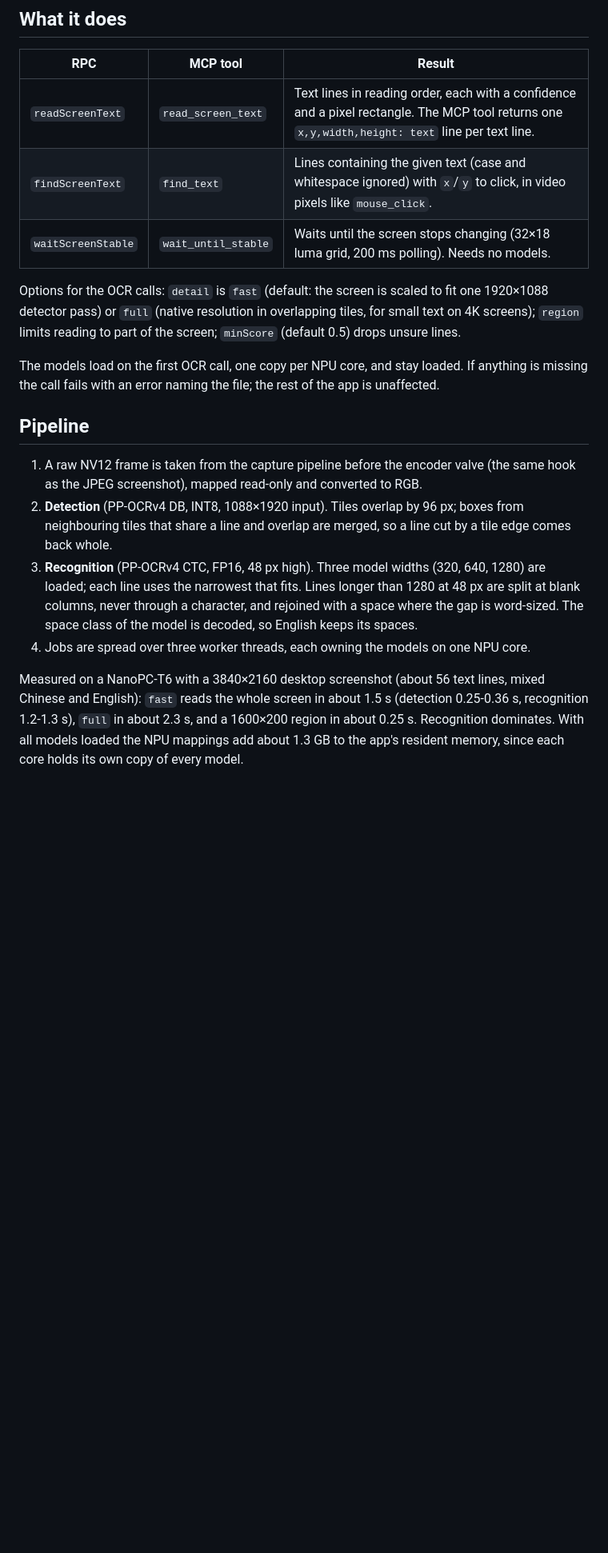
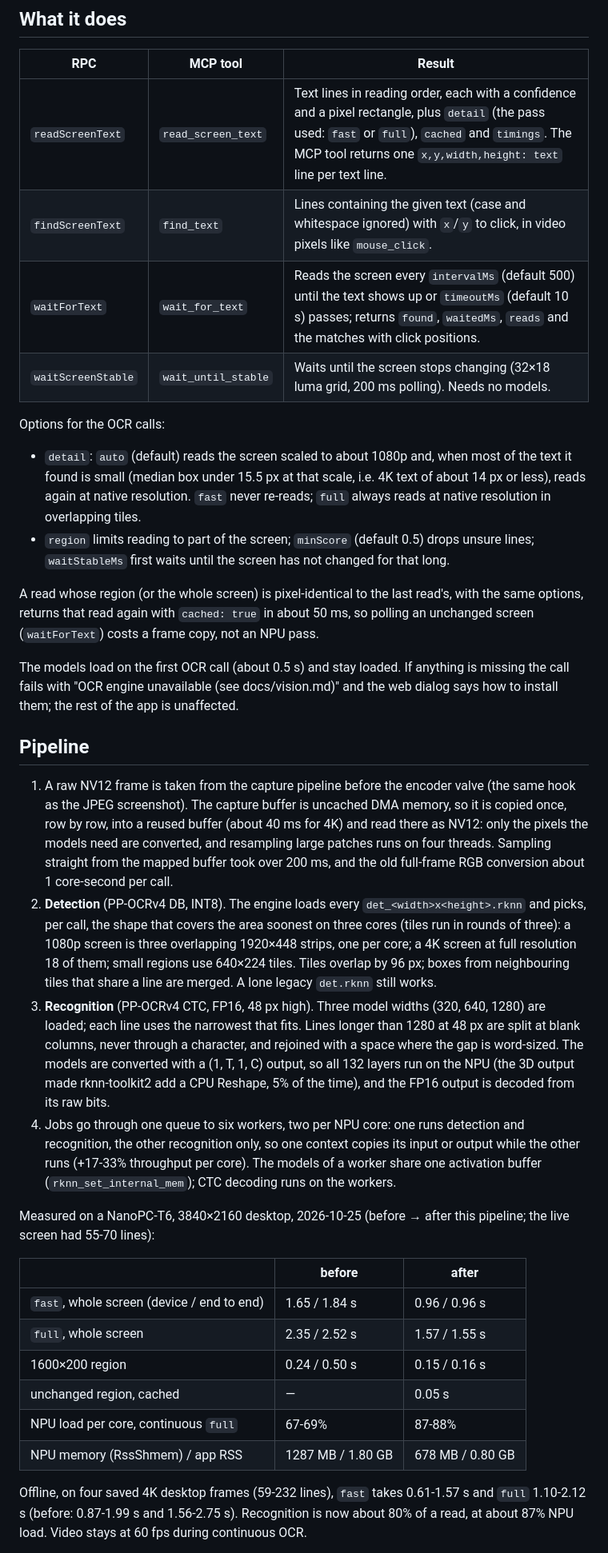
Before and after one commit to Rust-KVM/rustkvm, a Markdown page: docs/vision.md, the part around one of its changes. Shown at 80% size. GitHub-like rendering; blank space fills up the shorter version.

Commit message:
docs(vision): pipeline, options and before/after measurements
Co-Authored-By: Claude Opus 5.5 <noreply@anthropic.com>
Claude-Session: https://claude.ai/code/session_015FnyGSGqsE1zzFqN53Yb9u

```diff
--- a/docs/vision.md
+++ b/docs/vision.md
@@ -9,38 +9,75 @@ app process.
 
 | RPC | MCP tool | Result |
 | --- | --- | --- |
-| `readScreenText` | `read_screen_text` | Text lines in reading order, each with a confidence and a pixel rectangle. The MCP tool returns one `x,y,width,height: text` line per text line. |
+| `readScreenText` | `read_screen_text` | Text lines in reading order, each with a confidence and a pixel rectangle, plus `detail` (the pass used: `fast` or `full`), `cached` and `timings`. The MCP tool returns one `x,y,width,height: text` line per text line. |
 | `findScreenText` | `find_text` | Lines containing the given text (case and whitespace ignored) with `x`/`y` to click, in video pixels like `mouse_click`. |
+| `waitForText` | `wait_for_text` | Reads the screen every `intervalMs` (default 500) until the text shows up or `timeoutMs` (default 10 s) passes; returns `found`, `waitedMs`, `reads` and the matches with click positions. |
 | `waitScreenStable` | `wait_until_stable` | Waits until the screen stops changing (32×18 luma grid, 200 ms polling). Needs no models. |
 
-Options for the OCR calls: `detail` is `fast` (default: the screen is scaled
-to fit one 1920×1088 detector pass) or `full` (native resolution in
-overlapping tiles, for small text on 4K screens); `region` limits reading to
-part of the screen; `minScore` (default 0.5) drops unsure lines.
+Options for the OCR calls:
 
-The models load on the first OCR call, one copy per NPU core, and stay
-loaded. If anything is missing the call fails with an error naming the file;
-the rest of the app is unaffected.
+- `detail`: `auto` (default) reads the screen scaled to about 1080p and, when
+  most of the text it found is small (median box under 15.5 px at that
+  scale, i.e. 4K text of about 14 px or less), reads again at native
+  resolution. `fast` never re-reads; `full` always reads at native
+  resolution in overlapping tiles.
+- `region` limits reading to part of the screen; `minScore` (default 0.5)
+  drops unsure lines; `waitStableMs` first waits until the screen has not
+  changed for that long.
+
+A read whose region (or the whole screen) is pixel-identical to the last
+read's, with the same options, returns that read again with `cached: true`
+in about 50 ms, so polling an unchanged screen (`waitForText`) costs a frame
+copy, not an NPU pass.
+
+The models load on the first OCR call (about 0.5 s) and stay loaded. If
+anything is missing the call fails with "OCR engine unavailable (see
+docs/vision.md)" and the web dialog says how to install them; the rest of
+the app is unaffected.
 
 ## Pipeline
 
 1. A raw NV12 frame is taken from the capture pipeline before the encoder
-   valve (the same hook as the JPEG screenshot), mapped read-only and
-   converted to RGB.
-2. **Detection** (PP-OCRv4 DB, INT8, 1088×1920 input). Tiles overlap by 96
-   px; boxes from neighbouring tiles that share a line and overlap are
-   merged, so a line cut by a tile edge comes back whole.
+   valve (the same hook as the JPEG screenshot). The capture buffer is
+   uncached DMA memory, so it is copied once, row by row, into a reused
+   buffer (about 40 ms for 4K) and read there as NV12: only the pixels the
+   models need are converted, and resampling large patches runs on four
+   threads. Sampling straight from the mapped buffer took over 200 ms, and
+   the old full-frame RGB conversion about 1 core-second per call.
+2. **Detection** (PP-OCRv4 DB, INT8). The engine loads every
+   `det_<width>x<height>.rknn` and picks, per call, the shape that covers the
+   area soonest on three cores (tiles run in rounds of three): a 1080p
+   screen is three overlapping 1920×448 strips, one per core; a 4K screen at
+   full resolution 18 of them; small regions use 640×224 tiles. Tiles
+   overlap by 96 px; boxes from neighbouring tiles that share a line are
+   merged. A lone legacy `det.rknn` still works.
 3. **Recognition** (PP-OCRv4 CTC, FP16, 48 px high). Three model widths (320,
    640, 1280) are loaded; each line uses the narrowest that fits. Lines
    longer than 1280 at 48 px are split at blank columns, never through a
    character, and rejoined with a space where the gap is word-sized. The
-   space class of the model is decoded, so English keeps its spaces.
-4. Jobs are spread over three worker threads, each owning the models on one
-   NPU core.
+   models are converted with a (1, T, 1, C) output, so all 132 layers run on
+   the NPU (the 3D output made rknn-toolkit2 add a CPU Reshape, 5% of the
+   time), and the FP16 output is decoded from its raw bits.
+4. Jobs go through one queue to six workers, two per NPU core: one runs
+   detection and recognition, the other recognition only, so one context
+   copies its input or output while the other runs (+17-33% throughput per
+   core). The models of a worker share one activation buffer
+   (`rknn_set_internal_mem`); CTC decoding runs on the workers.
 
-Measured on a NanoPC-T6 with a 3840×2160 desktop screenshot (about 56 text
-lines, mixed Chinese and English): `fast` reads the whole screen in about
-1.5 s (detection 0.25-0.36 s, recognition 1.2-1.3 s), `full` in about 2.3 s,
-and a 1600×200 region in about 0.25 s. Recognition dominates. With all
-models loaded the NPU mappings add about 1.3 GB to the app's resident
-memory, since each core holds its own copy of every model.
+Measured on a NanoPC-T6, 3840×2160 desktop, 2026-10-25 (before → after
+this pipeline; the live screen had 55-70 lines):
+
+| | before | after |
+| --- | --- | --- |
+| `fast`, whole screen (device / end to end) | 1.65 / 1.84 s | 0.96 / 0.96 s |
+| `full`, whole screen | 2.35 / 2.52 s | 1.57 / 1.55 s |
+| 1600×200 region | 0.24 / 0.50 s | 0.15 / 0.16 s |
+| unchanged region, cached | — | 0.05 s |
+| NPU load per core, continuous `full` | 67-69% | 87-88% |
+| NPU memory (RssShmem) / app RSS | 1287 MB / 1.80 GB | 678 MB / 0.80 GB |
+
+Offline, on four saved 4K desktop frames (59-232 lines), `fast` takes
+0.61-1.57 s and `full` 1.10-2.12 s (before: 0.87-1.99 s and 1.56-2.75 s).
+Recognition is now about 80% of a read, at about 87% NPU load. Video stays
+at 60 fps during continuous OCR.
+
```
Also changed, not shown: other parts of docs/vision.md (+21 -7 lines).
